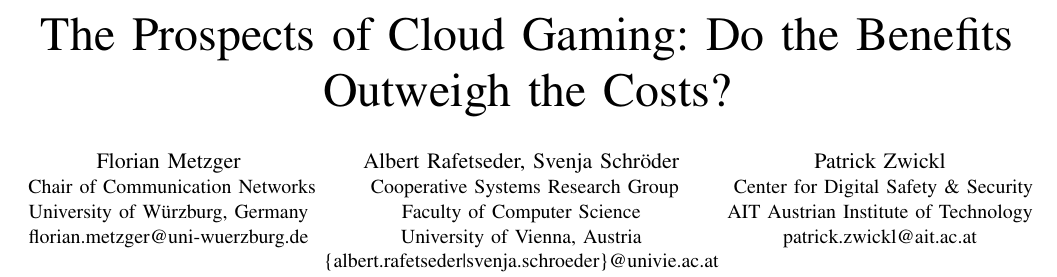
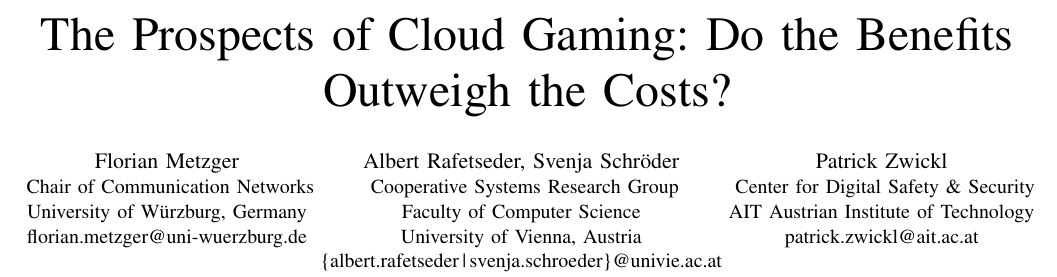
Before and after one commit to fmetzger/unpubs, a LaTeX paper (cloud-gaming-prospects/paper.tex): part of page 1 of 10, cut so that both start at the same text. Compiled offline with pdfLaTeX.

Commit message:
Introduce spacing around the email separator

```diff
--- a/cloud-gaming-prospects/paper.tex
+++ b/cloud-gaming-prospects/paper.tex
@@ -62,7 +62,7 @@
 Cooperative Systems Research Group\\
 Faculty of Computer Science\\
 University of Vienna, Austria\\
-\{albert.rafetseder|svenja.schroeder\}@univie.ac.at}
+\{albert.rafetseder\,|\,svenja.schroeder\}@univie.ac.at}
 \and
 \IEEEauthorblockN{Patrick Zwickl}
 \IEEEauthorblockA{
```
Also changed, not shown: video-game-context-factors-survey/paper.tex (+1 -1 lines), cloud-gaming-prospects/paper.pdf, video-game-context-factors-survey/paper.pdf.
